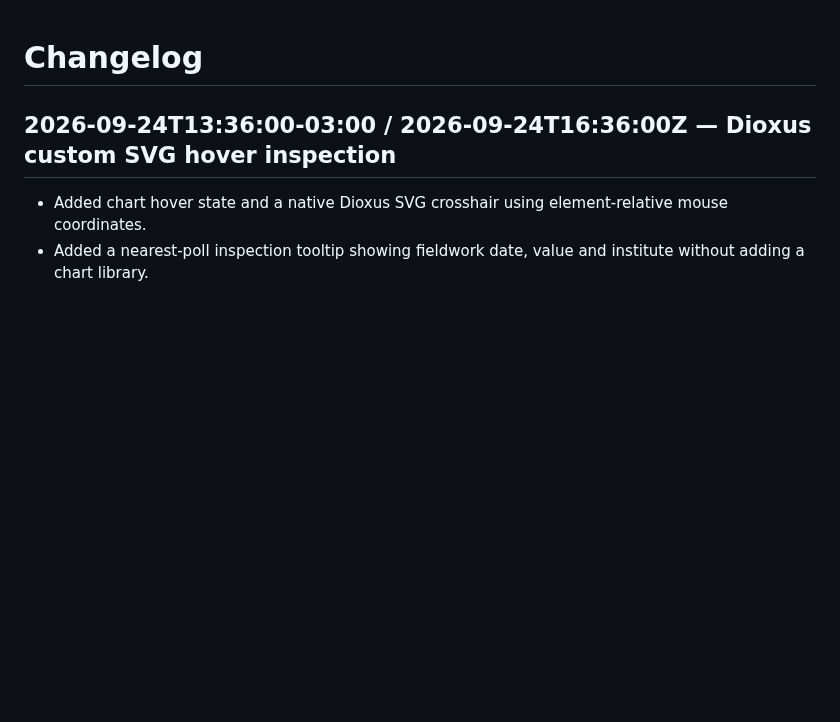
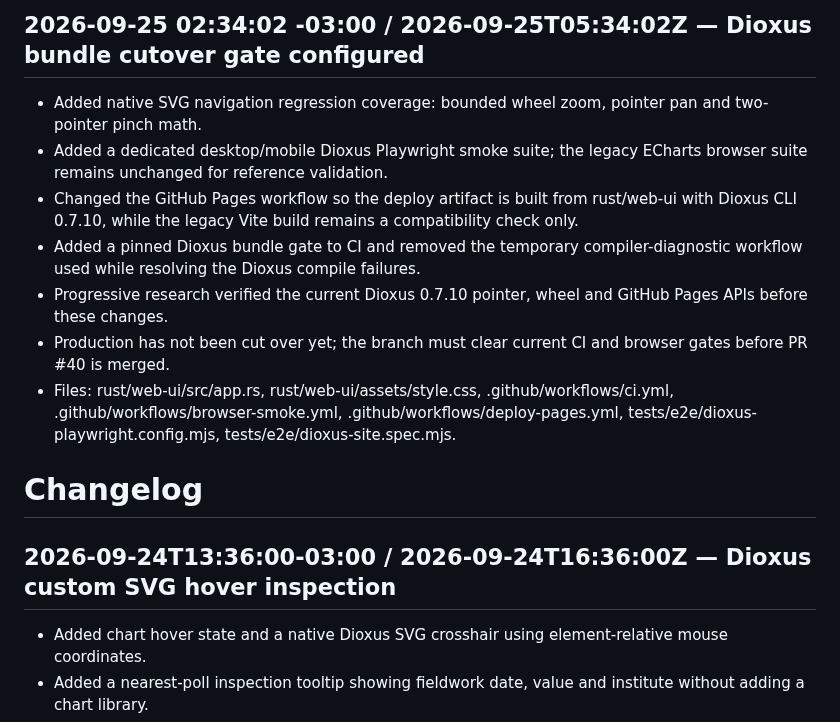
Before and after one commit to Gitdisd/pesquisas-eleitorais-br, a Markdown page: docs/CHANGELOG.md, the part around the change. Drawn GitHub-style; blank space fills up the shorter version.

Commit message:
docs(migration): record Dioxus cutover gates

```diff
--- a/docs/CHANGELOG.md
+++ b/docs/CHANGELOG.md
@@ -1,3 +1,13 @@
+## 2026-09-25 02:34:02 -03:00 / 2026-09-25T05:34:02Z — Dioxus bundle cutover gate configured
+
+- Added native SVG navigation regression coverage: bounded wheel zoom, pointer pan and two-pointer pinch math.
+- Added a dedicated desktop/mobile Dioxus Playwright smoke suite; the legacy ECharts browser suite remains unchanged for reference validation.
+- Changed the GitHub Pages workflow so the deploy artifact is built from rust/web-ui with Dioxus CLI 0.7.10, while the legacy Vite build remains a compatibility check only.
+- Added a pinned Dioxus bundle gate to CI and removed the temporary compiler-diagnostic workflow used while resolving the Dioxus compile failures.
+- Progressive research verified the current Dioxus 0.7.10 pointer, wheel and GitHub Pages APIs before these changes.
+- Production has not been cut over yet; the branch must clear current CI and browser gates before PR #40 is merged.
+- Files: rust/web-ui/src/app.rs, rust/web-ui/assets/style.css, .github/workflows/ci.yml, .github/workflows/browser-smoke.yml, .github/workflows/deploy-pages.yml, tests/e2e/dioxus-playwright.config.mjs, tests/e2e/dioxus-site.spec.mjs.
+
 # Changelog
 
 ## 2026-09-24T13:36:00-03:00 / 2026-09-24T16:36:00Z — Dioxus custom SVG hover inspection
```
